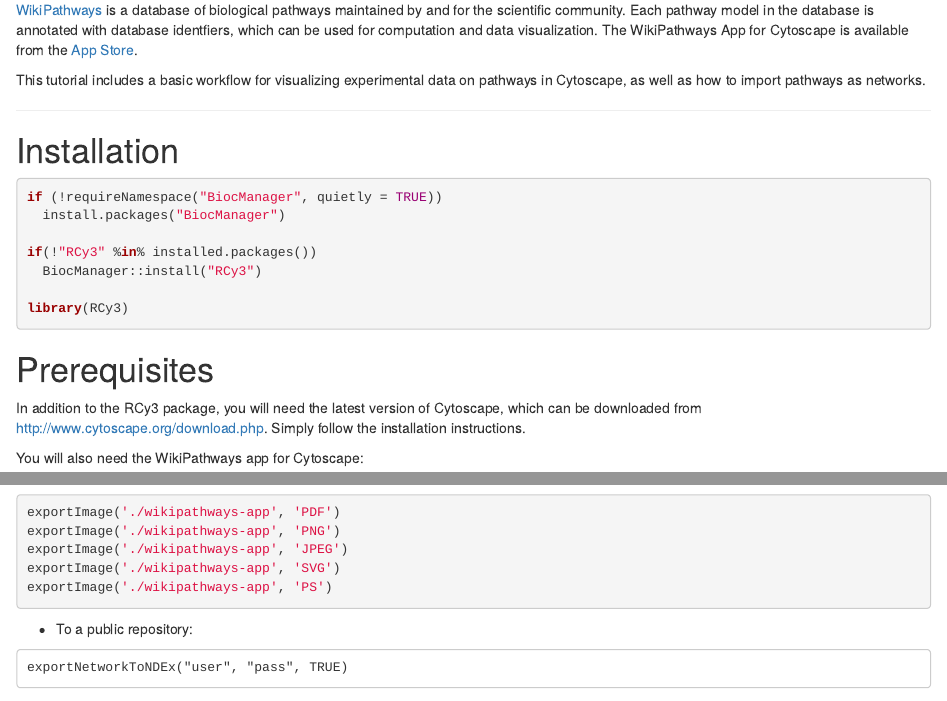
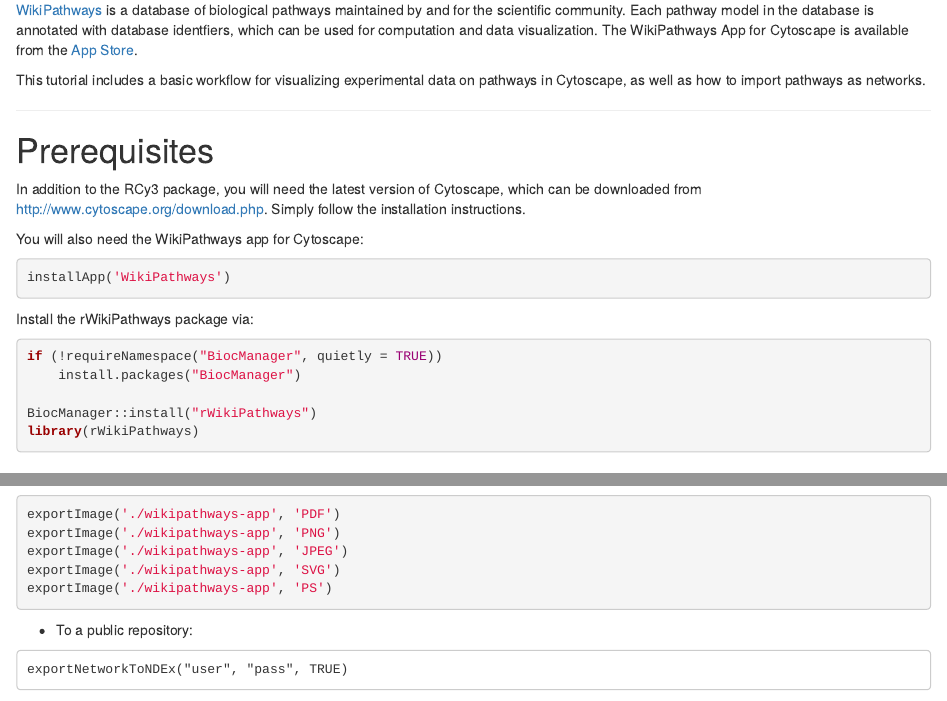
Before and after one commit to nrnb/gsod2019_kozo_nishida, an R Markdown document (wikipathways-app.Rmd): the page in a window 1100 px wide, from 410 px down, and a second part further down, joined at a grey line. Rendered offline with R 4.5, knitr and Pandoc, with nearby package versions; drawn as R Markdown's standard HTML page in place of the format the file asks for.

Commit message:
Remove duplicated section

````diff
--- a/wikipathways-app.Rmd
+++ b/wikipathways-app.Rmd
@@ -34,17 +34,6 @@
 This tutorial includes a basic workflow for visualizing experimental data on pathways in Cytoscape, as well as how to import pathways as networks.
 
 <hr />
-
-# Installation
-```{r, eval = FALSE}
-if (!requireNamespace("BiocManager", quietly = TRUE))
-  install.packages("BiocManager")
-
-if(!"RCy3" %in% installed.packages())
-  BiocManager::install("RCy3")
-
-library(RCy3)
-```
 
 # Prerequisites
 In addition to the RCy3 package, you will need the latest version of Cytoscape, which can be downloaded from http://www.cytoscape.org/download.php. Simply follow the installation instructions.
````
